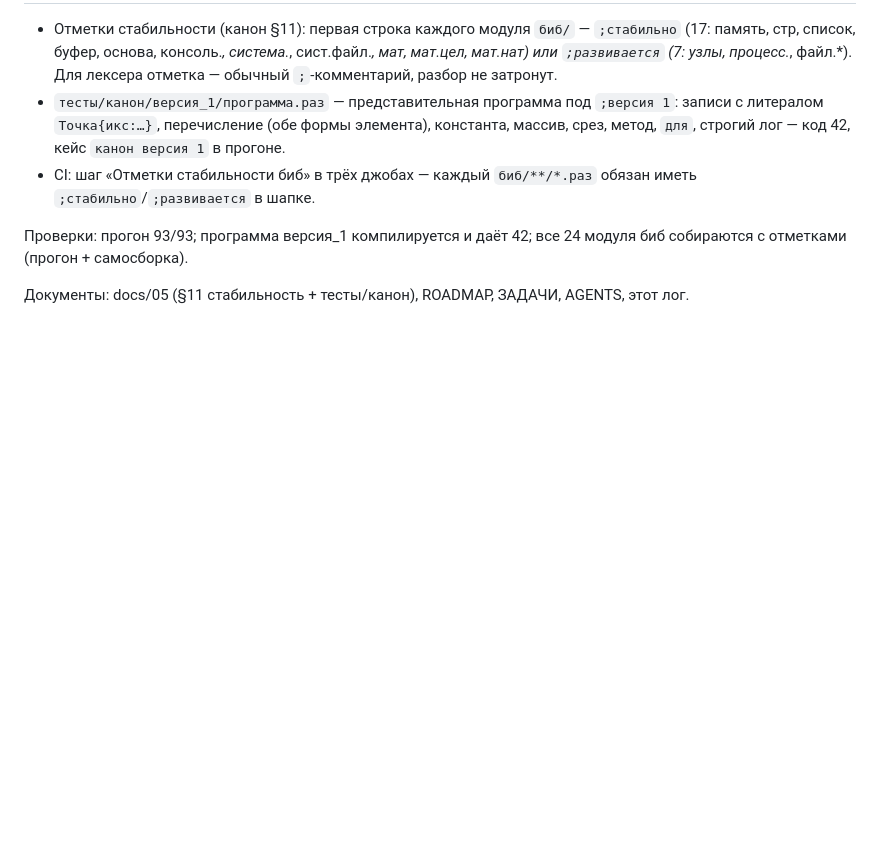
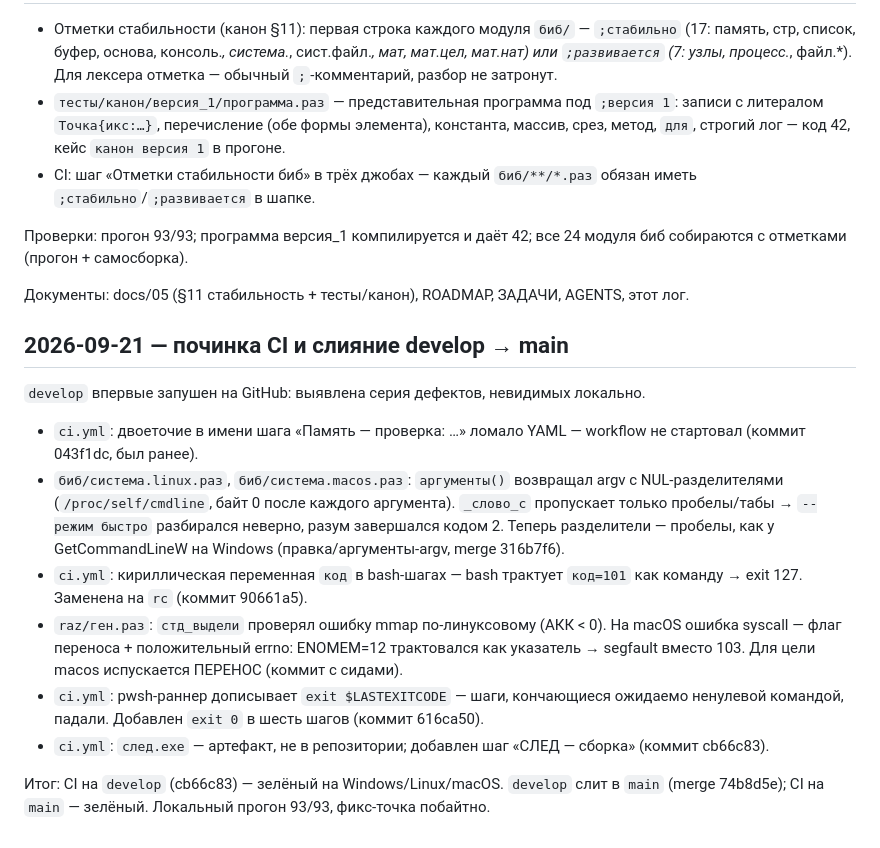
Before and after one commit to Octavian-Labs/veles, a Markdown page: SETUP_LOG.md, the part around the change. GitHub-like rendering; blank space fills up the shorter version.

Commit message:
лог: починка CI и слияние develop → main

```diff
--- a/SETUP_LOG.md
+++ b/SETUP_LOG.md
@@ -1116,3 +1116,33 @@ ROADMAP, ЗАДАЧИ, AGENTS, этот лог.
 
 Документы: docs/05 (§11 стабильность + тесты/канон), ROADMAP, ЗАДАЧИ,
 AGENTS, этот лог.
+
+## 2026-09-21 — починка CI и слияние develop → main
+
+`develop` впервые запушен на GitHub: выявлена серия дефектов,
+невидимых локально.
+
+- `ci.yml`: двоеточие в имени шага «Память — проверка: …» ломало
+  YAML — workflow не стартовал (коммит 043f1dc, был ранее).
+- `биб/система.linux.раз`, `биб/система.macos.раз`: `аргументы()`
+  возвращал argv с NUL-разделителями (`/proc/self/cmdline`, байт 0
+  после каждого аргумента). `_слово_с` пропускает только пробелы/табы
+  → `--режим быстро` разбирался неверно, разум завершался кодом 2.
+  Теперь разделители — пробелы, как у GetCommandLineW на Windows
+  (правка/аргументы-argv, merge 316b7f6).
+- `ci.yml`: кириллическая переменная `код` в bash-шагах — bash
+  трактует `код=101` как команду → exit 127. Заменена на `rc`
+  (коммит 90661a5).
+- `raz/ген.раз`: `стд_выдели` проверял ошибку mmap по-линуксовому
+  (АКК < 0). На macOS ошибка syscall — флаг переноса + положительный
+  errno: ENOMEM=12 трактовался как указатель → segfault вместо 103.
+  Для цели macos испускается ПЕРЕНОС (коммит с сидами).
+- `ci.yml`: pwsh-раннер дописывает `exit $LASTEXITCODE` — шаги,
+  кончающиеся ожидаемо ненулевой командой, падали. Добавлен `exit 0`
+  в шесть шагов (коммит 616ca50).
+- `ci.yml`: `след.exe` — артефакт, не в репозитории; добавлен шаг
+  «СЛЕД — сборка» (коммит cb66c83).
+
+Итог: CI на `develop` (cb66c83) — зелёный на Windows/Linux/macOS.
+`develop` слит в `main` (merge 74b8d5e); CI на `main` — зелёный.
+Локальный прогон 93/93, фикс-точка побайтно.
```
